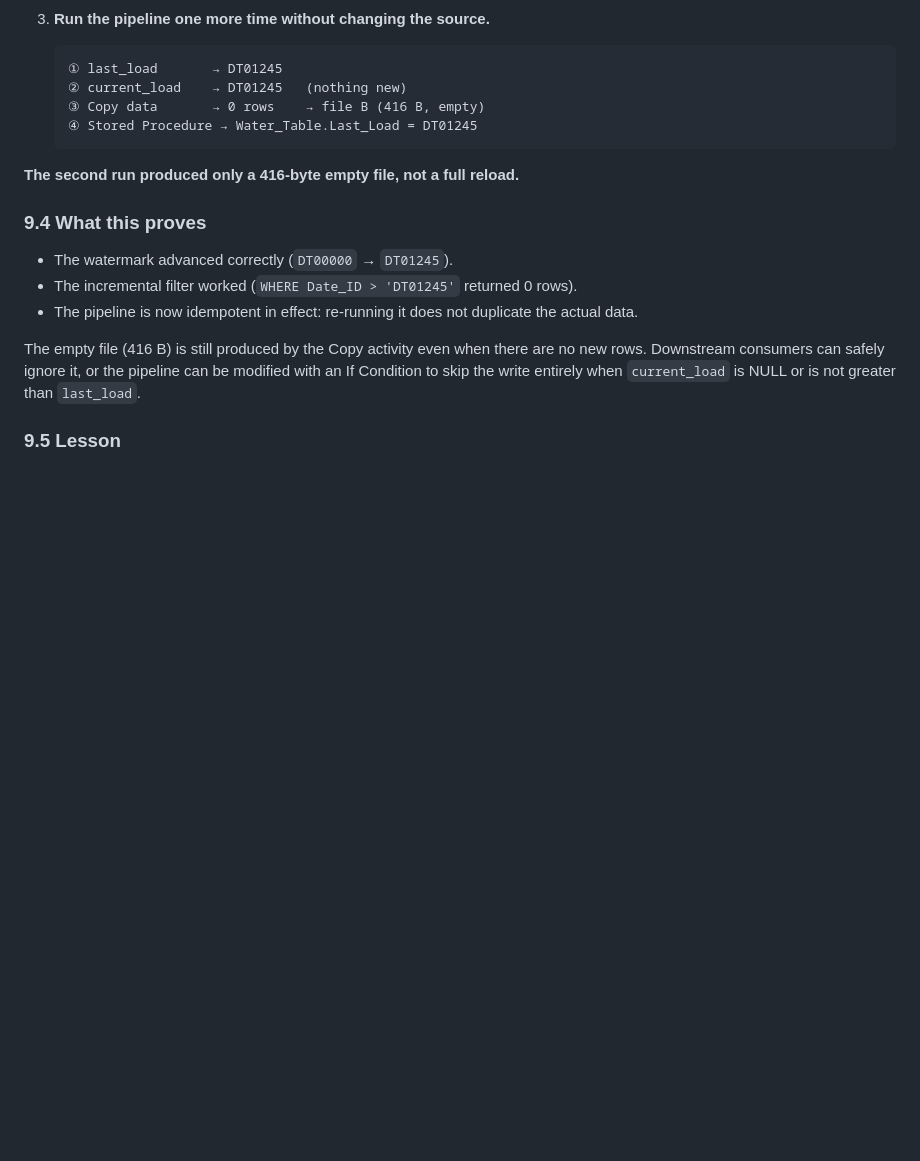
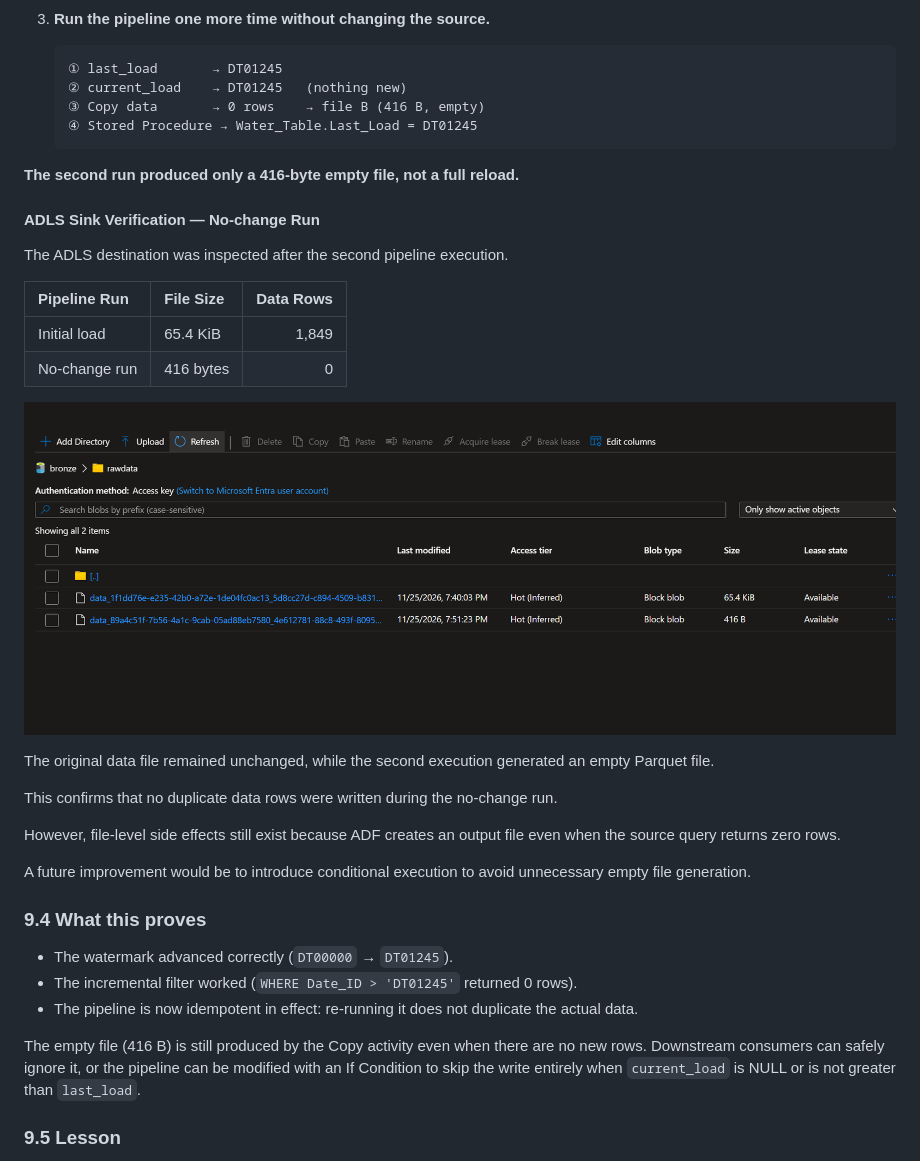
Before and after one commit to chao797Adam/adf_dbt_car, a Markdown page: readme.md, the part around the change. Drawn GitHub-style; pictures changed too: assets/adls_no_change_validation.png (added); blank space fills up the shorter version.

```diff
--- a/readme.md
+++ b/readme.md
@@ -1195,6 +1195,31 @@ This is exactly the failure mode described in Section 15:
 
 **The second run produced only a 416-byte empty file, not a full reload.**
 
+#### ADLS Sink Verification — No-change Run
+
+The ADLS destination was inspected after the second
+pipeline execution.
+
+| Pipeline Run | File Size | Data Rows |
+| :--- | :--- | ---: |
+| Initial load | 65.4 KiB | 1,849 |
+| No-change run | 416 bytes | 0 |
+
+![ADLS No-change Run Validation](assets/adls_no_change_validation.png)
+
+The original data file remained unchanged, while the
+second execution generated an empty Parquet file.
+
+This confirms that no duplicate data rows were written
+during the no-change run.
+
+However, file-level side effects still exist because
+ADF creates an output file even when the source query
+returns zero rows.
+
+A future improvement would be to introduce conditional
+execution to avoid unnecessary empty file generation.
+
 ### 9.4 What this proves
 
 - The watermark advanced correctly (`DT00000` → `DT01245`).
```
